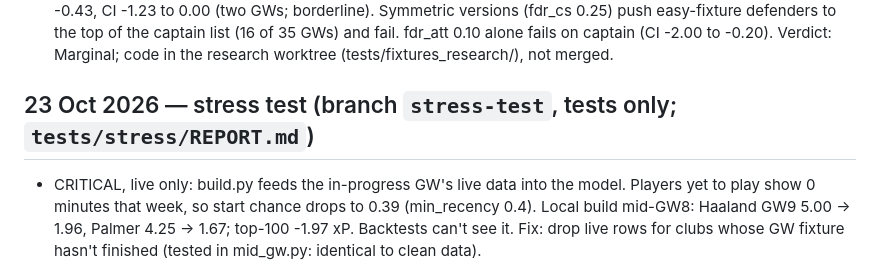
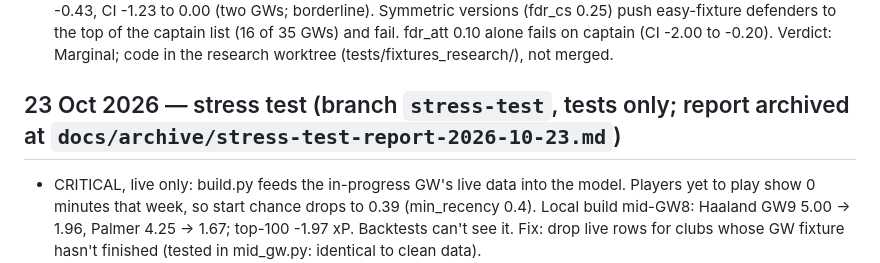
Before and after one commit to AFG-design/FPL-Lab, a Markdown page: docs/model-log.md, the part around the change. GitHub-like rendering.

```diff
--- a/docs/model-log.md
+++ b/docs/model-log.md
@@ -702,7 +702,7 @@ Bench now covers 2026/27 (GW3-8, with odds), 2025/26 and 2024/25 (GW4-38, no odd
   fdr_att 0.10 alone fails on captain (CI -2.00 to -0.20). Verdict: Marginal; code in the research
   worktree (tests/fixtures_research/), not merged.
 
-## 23 Oct 2026 — stress test (branch `stress-test`, tests only; `tests/stress/REPORT.md`)
+## 23 Oct 2026 — stress test (branch `stress-test`, tests only; report archived at `docs/archive/stress-test-report-2026-10-23.md`)
 - CRITICAL, live only: build.py feeds the in-progress GW's live data into the model. Players yet to play
   show 0 minutes that week, so start chance drops to 0.39 (min_recency 0.4). Local build mid-GW8:
   Haaland GW9 5.00 -> 1.96, Palmer 4.25 -> 1.67; top-100 -1.97 xP. Backtests can't see it. Fix: drop
```
Also changed, not shown: docs/archive/branch-report-2026-11-14.md (added, +391 -0 lines), docs/archive/stress-test-report-2026-10-23.md (added, +57 -0 lines).
